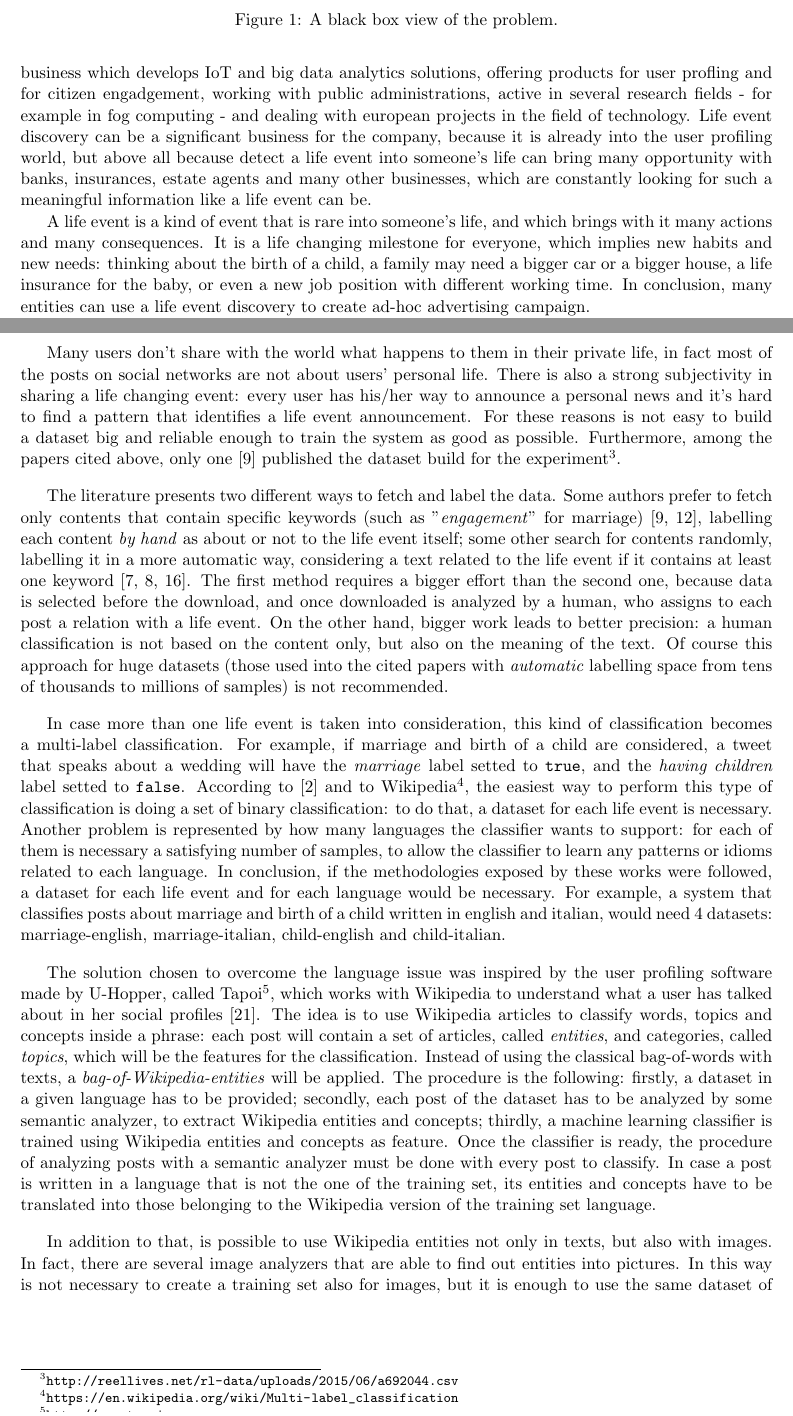
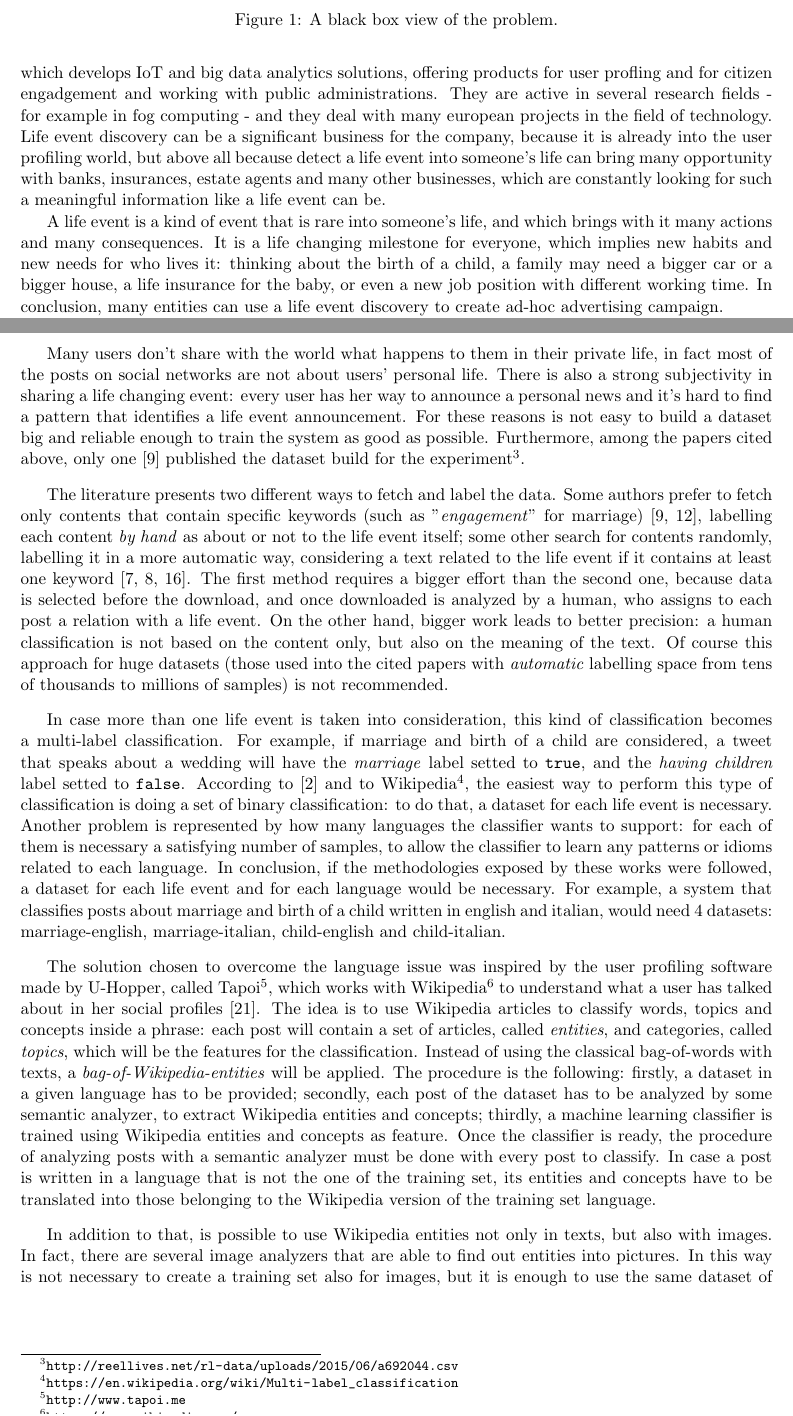
Before and after one commit to nicolopomini/BachelorThesis, a LaTeX thesis (main.tex, which reads intro.tex, soa.tex): two parts of pages 5 and 9 of 29, joined at a grey line, cut so that both start at the same text. Compiled offline with pdfLaTeX.

Commit message:
typos correction

```diff
--- a/intro.tex
+++ b/intro.tex
@@ -1,9 +1,9 @@
 \chapter{Introduction}
 \label{cha:intro}
 
-This thesis work was delevoped during a 3 month internship at U-Hopper\footnote{\url{u-hopper.com}}, with which I could combine a work experience in a company with the writing of the bachelor's thesis. U-Hopper is a small business which develops IoT and big data analytics solutions, offering products for user profling and for citizen engadgement, working with public administrations, active in several research fields - for example in fog computing - and dealing with european projects in the field of technology. Life event discovery can be a significant business for the company, because it is already into the user profiling world, but above all because detect a life event into someone's life can bring many opportunity with banks, insurances, estate agents and many other businesses, which are constantly looking for such a meaningful information like a life event can be.
+This thesis work was delevoped during a 3 month internship at U-Hopper\footnote{\url{u-hopper.com}}, with which I could combine a work experience in a company with the writing of the bachelor's thesis. U-Hopper is a small business which develops IoT and big data analytics solutions, offering products for user profling and for citizen engadgement and working with public administrations. They are active in several research fields - for example in fog computing - and they deal with many european projects in the field of technology. Life event discovery can be a significant business for the company, because it is already into the user profiling world, but above all because detect a life event into someone's life can bring many opportunity with banks, insurances, estate agents and many other businesses, which are constantly looking for such a meaningful information like a life event can be.
 
-A life event is a kind of event that is rare into someone's life, and which brings with it many actions and many consequences. It is a life changing milestone for everyone, which implies new habits and new needs: thinking about the birth of a child, a family may need a bigger car or a bigger house, a life insurance for the baby, or even a new job position with different working time. In conclusion, many entities can use a life event discovery to create ad-hoc advertising campaign.
+A life event is a kind of event that is rare into someone's life, and which brings with it many actions and many consequences. It is a life changing milestone for everyone, which implies new habits and new needs for who lives it: thinking about the birth of a child, a family may need a bigger car or a bigger house, a life insurance for the baby, or even a new job position with different working time. In conclusion, many entities can use a life event discovery to create ad-hoc advertising campaign.
 
 The identification of a life event into social media contents is a \textit{machine learning} problem, and to be more precise, a classification one. Machine learning is a field of computer science which deals with allowing a computer system to "\textit{learn with data, without being explicitly programmed}" \cite{samuel1959some}. It can be applied in many contexts, such as taking decisions, or make optimizations, forecasts and predictions. Nowadays a human being faces itself with machine learning in everyday life: home assistants, security surveillance, music and shopping suggestions, customer services are strongly powered by artificial intelligence. These services relies on data to learn how to work as good as possible: they are trained with samples of data similar to what they expect to receive by their users: the more accurate, exhaustive and in large quantities they are, the better the system learns. Therefore, data have a very central role in machine learning problems.
 
--- a/soa.tex
+++ b/soa.tex
@@ -34,12 +34,12 @@ A last interesting study is about topic sentiment analysis using the hashtag gra
 \label{sec:dataset}
 One of the biggest issue in dealing with life events is the lack of data. For an artificial intelligence powered solution a great amount of data is needed, to train a machine learning system and to evaluate it. Furthermore, very few benchmarks exist, so it's hard to understand which is a good result to reach and what are the minimum expectations.
 
-Many users don't share with the world what happens to them in their private life, in fact most of the posts on social networks are not about users' personal life. There is also a strong subjectivity in sharing a life changing event: every user has his/her way to announce a personal news and it's hard to find a pattern that identifies a life event announcement. For these reasons is not easy to build a dataset big and reliable enough to train the system as good as possible. Furthermore, among the papers cited above, only one \cite{dickinson2015identifying} published the dataset build for the experiment\footnote{\url{http://reellives.net/rl-data/uploads/2015/06/a692044.csv}}.
+Many users don't share with the world what happens to them in their private life, in fact most of the posts on social networks are not about users' personal life. There is also a strong subjectivity in sharing a life changing event: every user has her way to announce a personal news and it's hard to find a pattern that identifies a life event announcement. For these reasons is not easy to build a dataset big and reliable enough to train the system as good as possible. Furthermore, among the papers cited above, only one \cite{dickinson2015identifying} published the dataset build for the experiment\footnote{\url{http://reellives.net/rl-data/uploads/2015/06/a692044.csv}}.
 
 The literature presents two different ways to fetch and label the data. Some authors prefer to fetch only contents that contain specific keywords (such as "\textit{engagement}" for marriage) \cite{dickinson2015identifying, khobarekar2013detecting}, labelling each content \textit{by hand} as about or not to the life event itself; some other search for contents randomly, labelling it in a more automatic way, considering a text related to the life event if it contains at least one keyword \cite{choudhury2014personal, di2013detecting, moyanolife}. The first method requires a bigger effort than the second one, because data is selected before the download, and once downloaded is analyzed by a human, who assigns to each post a relation with a life event. On the other hand, bigger work leads to better precision: a human classification is not based on the content only, but also on the meaning of the text. Of course this approach for huge datasets (those used into the cited papers with \textit{automatic} labelling space from tens of thousands to millions of samples) is not recommended.
 
 In case more than one life event is taken into consideration, this kind of classification becomes a multi-label classification. For example, if marriage and birth of a child are considered, a tweet that speaks about a wedding will have the \textit{marriage} label setted to \texttt{true}, and the \textit{having children} label setted to \texttt{false}. According to \cite{cavalinclassification} and to Wikipedia\footnote{\url{https://en.wikipedia.org/wiki/Multi-label_classification}}, the easiest way to perform this type of classification is doing a set of binary classification: to do that, a dataset for each life event is necessary. Another problem is represented by how many languages the classifier wants to support: for each of them is necessary a satisfying number of samples, to allow the classifier to learn any patterns or idioms related to each language. In conclusion, if the methodologies exposed by these works were followed, a dataset for each life event and for each language would be necessary. For example, a system that classifies posts about marriage and birth of a child written in english and italian, would need 4 datasets: marriage-english, marriage-italian, child-english and child-italian.
 
-The solution chosen to overcome the language issue was inspired by the user profiling software made by U-Hopper, called Tapoi\footnote{\url{http://www.tapoi.me}}, which works with Wikipedia to understand what a user has talked about in her social profiles \cite{torrero2018wikipedia}. The idea is to use Wikipedia articles to classify words, topics and concepts inside a phrase: each post will contain a set of articles, called \textit{entities}, and categories, called \textit{topics}, which will be the features for the classification. Instead of using the classical bag-of-words with texts, a \textit{bag-of-Wikipedia-entities} will be applied. The procedure is the following: firstly, a dataset in a given language has to be provided; secondly, each post of the dataset has to be analyzed by some semantic analyzer, to extract Wikipedia entities and concepts; thirdly, a machine learning classifier is trained using Wikipedia entities and concepts as feature. Once the classifier is ready, the procedure of analyzing posts with a semantic analyzer must be done with every post to classify. In case a post is written in a language that is not the one of the training set, its entities and concepts have to be translated into those belonging to the Wikipedia version of the training set language.
+The solution chosen to overcome the language issue was inspired by the user profiling software made by U-Hopper, called Tapoi\footnote{\url{http://www.tapoi.me}}, which works with Wikipedia\footnote{\url{https://www.wikipedia.org/}} to understand what a user has talked about in her social profiles \cite{torrero2018wikipedia}. The idea is to use Wikipedia articles to classify words, topics and concepts inside a phrase: each post will contain a set of articles, called \textit{entities}, and categories, called \textit{topics}, which will be the features for the classification. Instead of using the classical bag-of-words with texts, a \textit{bag-of-Wikipedia-entities} will be applied. The procedure is the following: firstly, a dataset in a given language has to be provided; secondly, each post of the dataset has to be analyzed by some semantic analyzer, to extract Wikipedia entities and concepts; thirdly, a machine learning classifier is trained using Wikipedia entities and concepts as feature. Once the classifier is ready, the procedure of analyzing posts with a semantic analyzer must be done with every post to classify. In case a post is written in a language that is not the one of the training set, its entities and concepts have to be translated into those belonging to the Wikipedia version of the training set language.
 
 In addition to that, is possible to use Wikipedia entities not only in texts, but also with images. In fact, there are several image analyzers that are able to find out entities into pictures. In this way is not necessary to create a training set also for images, but it is enough to use the same dataset of texts.
```
Also changed, not shown: intro.tex (4 more changed lines), soa.tex (6 more changed lines).
